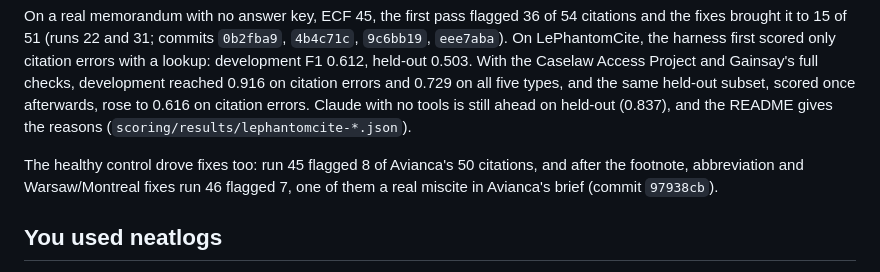
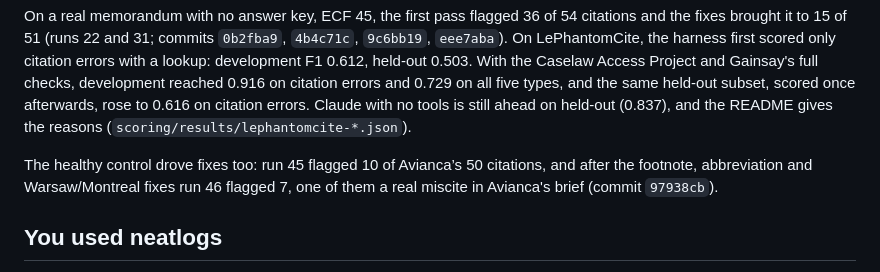
Before and after one commit to winsznx/gainsay, a Markdown page: docs/evidence.md, the part around the change. Drawn GitHub-style.

Commit message:
docs: correct the control's flag count to 10 in run 45
Read back from the ledger: run 45 had 10 citations with a problem (3 Wrong case, 1 quote, 6 propositions), not 8.

Entire-Checkpoint: 01M4QT4FHCSQ0VR7AXHDBGG623

```diff
--- a/docs/evidence.md
+++ b/docs/evidence.md
@@ -15,7 +15,7 @@ Files: `scoring/results/run-6-score.json`, `run-7-score.json`. Those runs were t
 
 On a real memorandum with no answer key, ECF 45, the first pass flagged 36 of 54 citations and the fixes brought it to 15 of 51 (runs 22 and 31; commits `0b2fba9`, `4b4c71c`, `9c6bb19`, `eee7aba`). On LePhantomCite, the harness first scored only citation errors with a lookup: development F1 0.612, held-out 0.503. With the Caselaw Access Project and Gainsay's full checks, development reached 0.916 on citation errors and 0.729 on all five types, and the same held-out subset, scored once afterwards, rose to 0.616 on citation errors. Claude with no tools is still ahead on held-out (0.837), and the README gives the reasons (`scoring/results/lephantomcite-*.json`).
 
-The healthy control drove fixes too: run 45 flagged 8 of Avianca's 50 citations, and after the footnote, abbreviation and Warsaw/Montreal fixes run 46 flagged 7, one of them a real miscite in Avianca's brief (commit `97938cb`).
+The healthy control drove fixes too: run 45 flagged 10 of Avianca’s 50 citations, and after the footnote, abbreviation and Warsaw/Montreal fixes run 46 flagged 7, one of them a real miscite in Avianca's brief (commit `97938cb`).
 
 ## You used neatlogs
 
```
